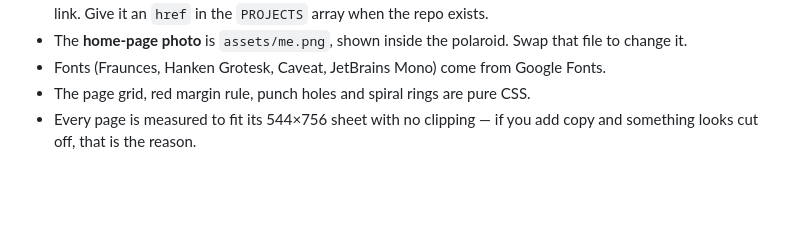
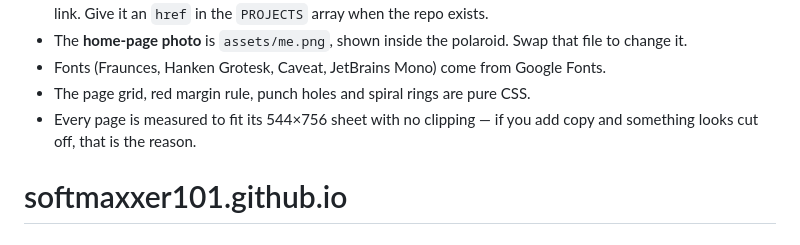
Before and after one commit to softmaxxer101/softmaxxer101.github.io, a Markdown page: README.md, the part around the change. GitHub-like rendering; blank space fills up the shorter version.

```diff
--- a/README.md
+++ b/README.md
@@ -94,3 +94,4 @@ mailto hand-off.
 - The page grid, red margin rule, punch holes and spiral rings are pure CSS.
 - Every page is measured to fit its 544×756 sheet with no clipping — if you add
   copy and something looks cut off, that is the reason.
+# softmaxxer101.github.io
```
